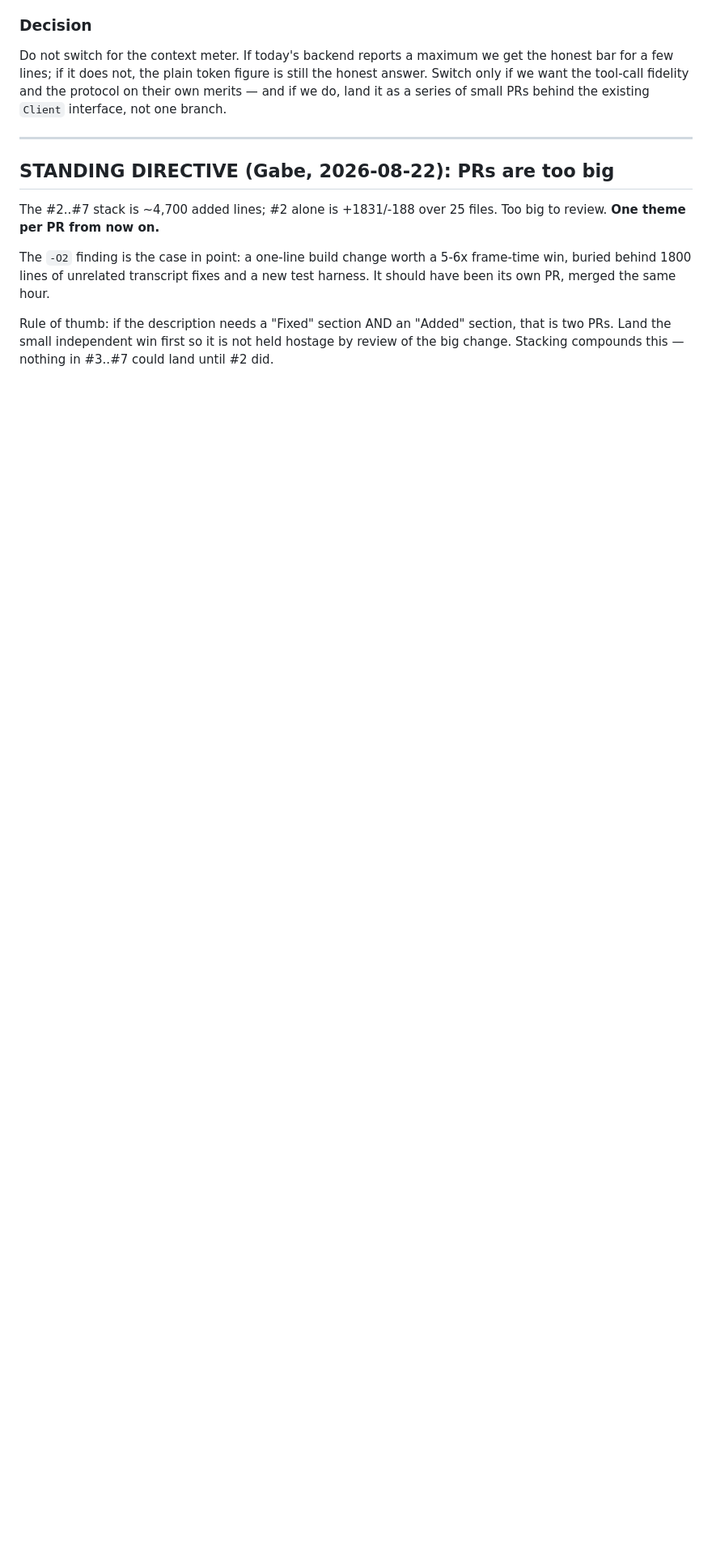
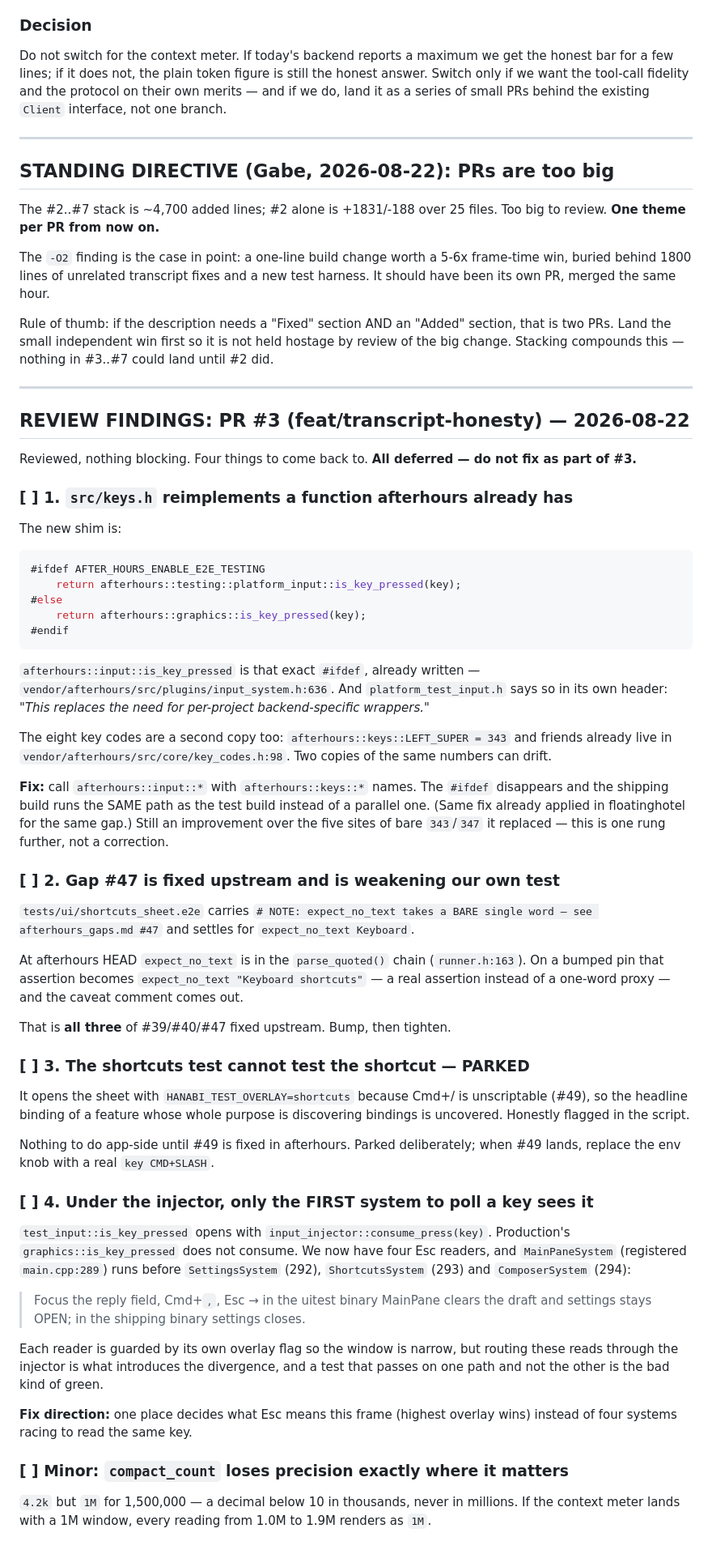
Before and after one commit to gabeochoa/hanabi, a Markdown page: todo.md, the part around the change. Shown at 81% size. Rendered like a GitHub page; blank space fills up the shorter version.

Commit message:
todo: four review findings from PR #3, all deferred
Reviewed feat/transcript-honesty. Nothing blocking; recording the follow-ups
rather than holding the branch on them.

The one worth doing first is keys.h. It hand-writes an #ifdef that afterhours
already ships -- input::is_key_pressed is the identical branch, and
platform_test_input.h's own header says per-project wrappers are unnecessary.
Its eight key codes are a second copy of core/key_codes.h. Calling the plugin
instead collapses the two paths, so the shipping build runs what the tests run.

Also: gap #47 is fixed upstream, which means our own shortcuts script is
settling for a one-word expect_no_text and carrying a caveat comment that a
bump would retire. And four systems now read Esc through an injector that
consumes the press, so the first reader wins in the test binary while all of
them fire in the shipping one.

Parked #3's real limitation -- Cmd+/ cannot be pressed from a script, so the
sheet's own binding stays uncovered until afterhours #49 lands.

````diff
--- a/todo.md
+++ b/todo.md
@@ -539,3 +539,82 @@ Rule of thumb: if the description needs a "Fixed" section AND an "Added"
 section, that is two PRs. Land the small independent win first so it is not
 held hostage by review of the big change. Stacking compounds this — nothing in
 #3..#7 could land until #2 did.
+
+---
+
+## REVIEW FINDINGS: PR #3 (feat/transcript-honesty) — 2026-08-22
+
+Reviewed, nothing blocking. Four things to come back to. **All deferred — do
+not fix as part of #3.**
+
+### [ ] 1. `src/keys.h` reimplements a function afterhours already has
+
+The new shim is:
+
+```cpp
+#ifdef AFTER_HOURS_ENABLE_E2E_TESTING
+    return afterhours::testing::platform_input::is_key_pressed(key);
+#else
+    return afterhours::graphics::is_key_pressed(key);
+#endif
+```
+
+`afterhours::input::is_key_pressed` is that exact `#ifdef`, already written —
+`vendor/afterhours/src/plugins/input_system.h:636`. And `platform_test_input.h`
+says so in its own header: *"This replaces the need for per-project
+backend-specific wrappers."*
+
+The eight key codes are a second copy too: `afterhours::keys::LEFT_SUPER = 343`
+and friends already live in `vendor/afterhours/src/core/key_codes.h:98`. Two
+copies of the same numbers can drift.
+
+**Fix:** call `afterhours::input::*` with `afterhours::keys::*` names. The
+`#ifdef` disappears and the shipping build runs the SAME path as the test build
+instead of a parallel one. (Same fix already applied in floatinghotel for the
+same gap.) Still an improvement over the five sites of bare `343`/`347` it
+replaced — this is one rung further, not a correction.
+
+### [ ] 2. Gap #47 is fixed upstream and is weakening our own test
+
+`tests/ui/shortcuts_sheet.e2e` carries `# NOTE: expect_no_text takes a BARE
+single word — see afterhours_gaps.md #47` and settles for
+`expect_no_text Keyboard`.
+
+At afterhours HEAD `expect_no_text` is in the `parse_quoted()` chain
+(`runner.h:163`). On a bumped pin that assertion becomes
+`expect_no_text "Keyboard shortcuts"` — a real assertion instead of a one-word
+proxy — and the caveat comment comes out.
+
+That is **all three** of #39/#40/#47 fixed upstream. Bump, then tighten.
+
+### [ ] 3. The shortcuts test cannot test the shortcut — PARKED
+
+It opens the sheet with `HANABI_TEST_OVERLAY=shortcuts` because Cmd+/ is
+unscriptable (#49), so the headline binding of a feature whose whole purpose is
+discovering bindings is uncovered. Honestly flagged in the script.
+
+Nothing to do app-side until #49 is fixed in afterhours. Parked deliberately;
+when #49 lands, replace the env knob with a real `key CMD+SLASH`.
+
+### [ ] 4. Under the injector, only the FIRST system to poll a key sees it
+
+`test_input::is_key_pressed` opens with `input_injector::consume_press(key)`.
+Production's `graphics::is_key_pressed` does not consume. We now have four Esc
+readers, and `MainPaneSystem` (registered `main.cpp:289`) runs before
+`SettingsSystem` (292), `ShortcutsSystem` (293) and `ComposerSystem` (294):
+
+> Focus the reply field, Cmd+`,`, Esc → in the uitest binary MainPane clears
+> the draft and settings stays OPEN; in the shipping binary settings closes.
+
+Each reader is guarded by its own overlay flag so the window is narrow, but
+routing these reads through the injector is what introduces the divergence, and
+a test that passes on one path and not the other is the bad kind of green.
+
+**Fix direction:** one place decides what Esc means this frame (highest overlay
+wins) instead of four systems racing to read the same key.
+
+### [ ] Minor: `compact_count` loses precision exactly where it matters
+
+`4.2k` but `1M` for 1,500,000 — a decimal below 10 in thousands, never in
+millions. If the context meter lands with a 1M window, every reading from 1.0M
+to 1.9M renders as `1M`.
````
